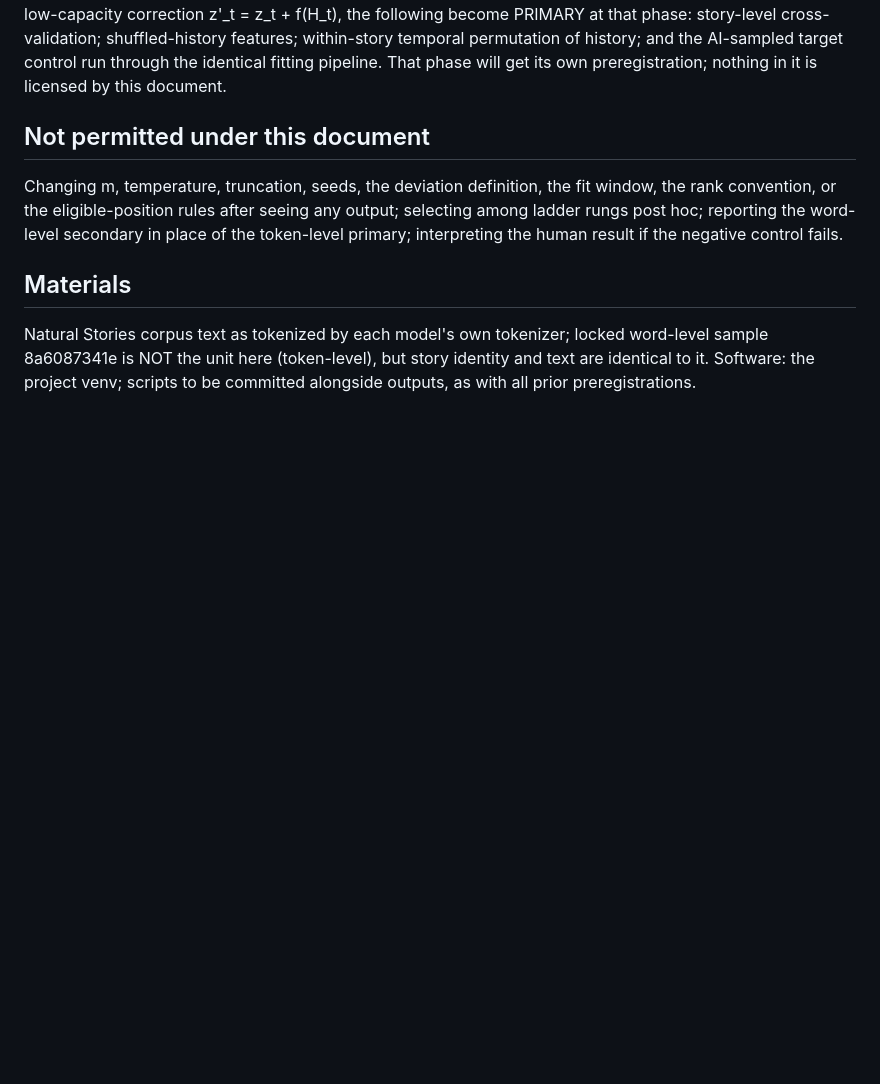
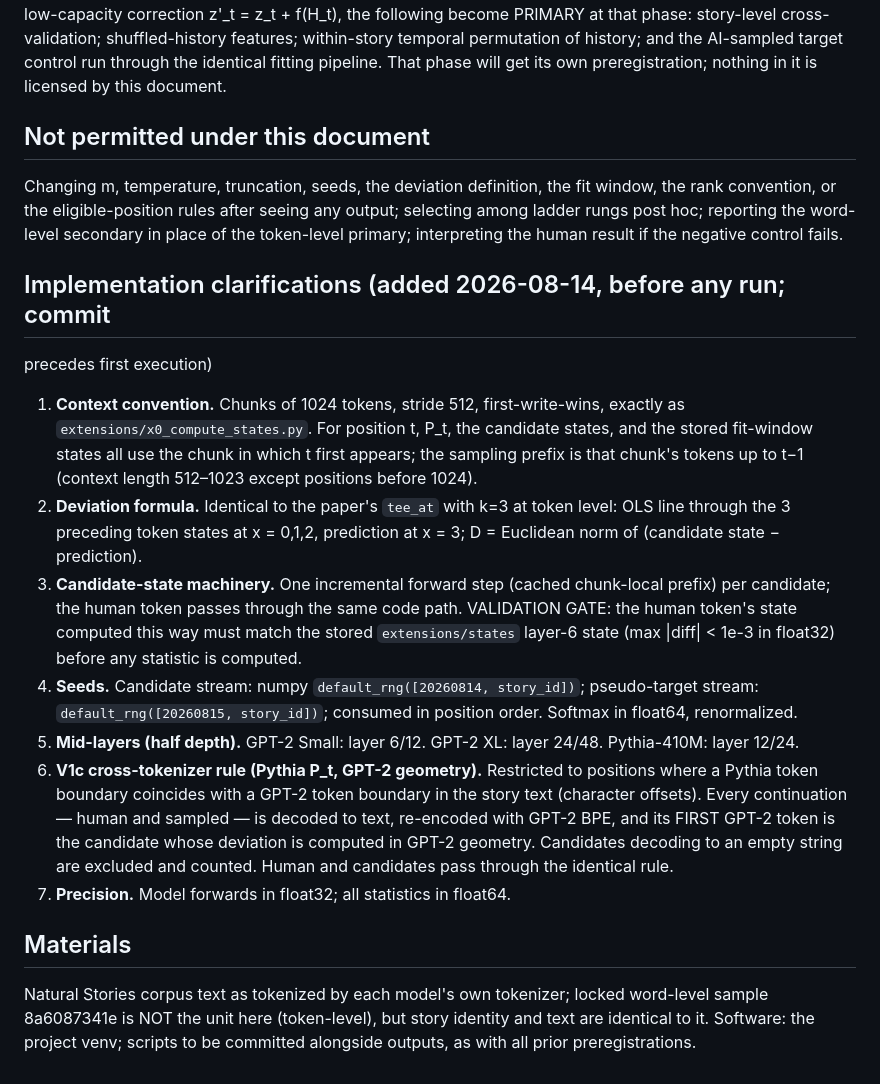
Before and after one commit to elanbarenholtz/garden-path-tee-curvature, a Markdown page: gp_confound_check/PREREG_E5_history_sufficiency.md, the part around the change. Drawn GitHub-style; blank space fills up the shorter version.

Commit message:
E5 prereg: implementation clarifications (committed before first run)

```diff
--- a/gp_confound_check/PREREG_E5_history_sufficiency.md
+++ b/gp_confound_check/PREREG_E5_history_sufficiency.md
@@ -155,6 +155,36 @@ output; selecting among ladder rungs post hoc; reporting the word-level
 secondary in place of the token-level primary; interpreting the human result
 if the negative control fails.
 
+## Implementation clarifications (added 2026-08-14, before any run; commit
+precedes first execution)
+
+1. **Context convention.** Chunks of 1024 tokens, stride 512, first-write-wins,
+   exactly as `extensions/x0_compute_states.py`. For position t, P_t, the
+   candidate states, and the stored fit-window states all use the chunk in
+   which t first appears; the sampling prefix is that chunk's tokens up to
+   t−1 (context length 512–1023 except positions before 1024).
+2. **Deviation formula.** Identical to the paper's `tee_at` with k=3 at token
+   level: OLS line through the 3 preceding token states at x = 0,1,2,
+   prediction at x = 3; D = Euclidean norm of (candidate state − prediction).
+3. **Candidate-state machinery.** One incremental forward step (cached
+   chunk-local prefix) per candidate; the human token passes through the same
+   code path. VALIDATION GATE: the human token's state computed this way must
+   match the stored `extensions/states` layer-6 state (max |diff| < 1e-3 in
+   float32) before any statistic is computed.
+4. **Seeds.** Candidate stream: numpy `default_rng([20260814, story_id])`;
+   pseudo-target stream: `default_rng([20260815, story_id])`; consumed in
+   position order. Softmax in float64, renormalized.
+5. **Mid-layers (half depth).** GPT-2 Small: layer 6/12. GPT-2 XL: layer
+   24/48. Pythia-410M: layer 12/24.
+6. **V1c cross-tokenizer rule (Pythia P_t, GPT-2 geometry).** Restricted to
+   positions where a Pythia token boundary coincides with a GPT-2 token
+   boundary in the story text (character offsets). Every continuation — human
+   and sampled — is decoded to text, re-encoded with GPT-2 BPE, and its FIRST
+   GPT-2 token is the candidate whose deviation is computed in GPT-2 geometry.
+   Candidates decoding to an empty string are excluded and counted. Human and
+   candidates pass through the identical rule.
+7. **Precision.** Model forwards in float32; all statistics in float64.
+
 ## Materials
 
 Natural Stories corpus text as tokenized by each model's own tokenizer;
```
